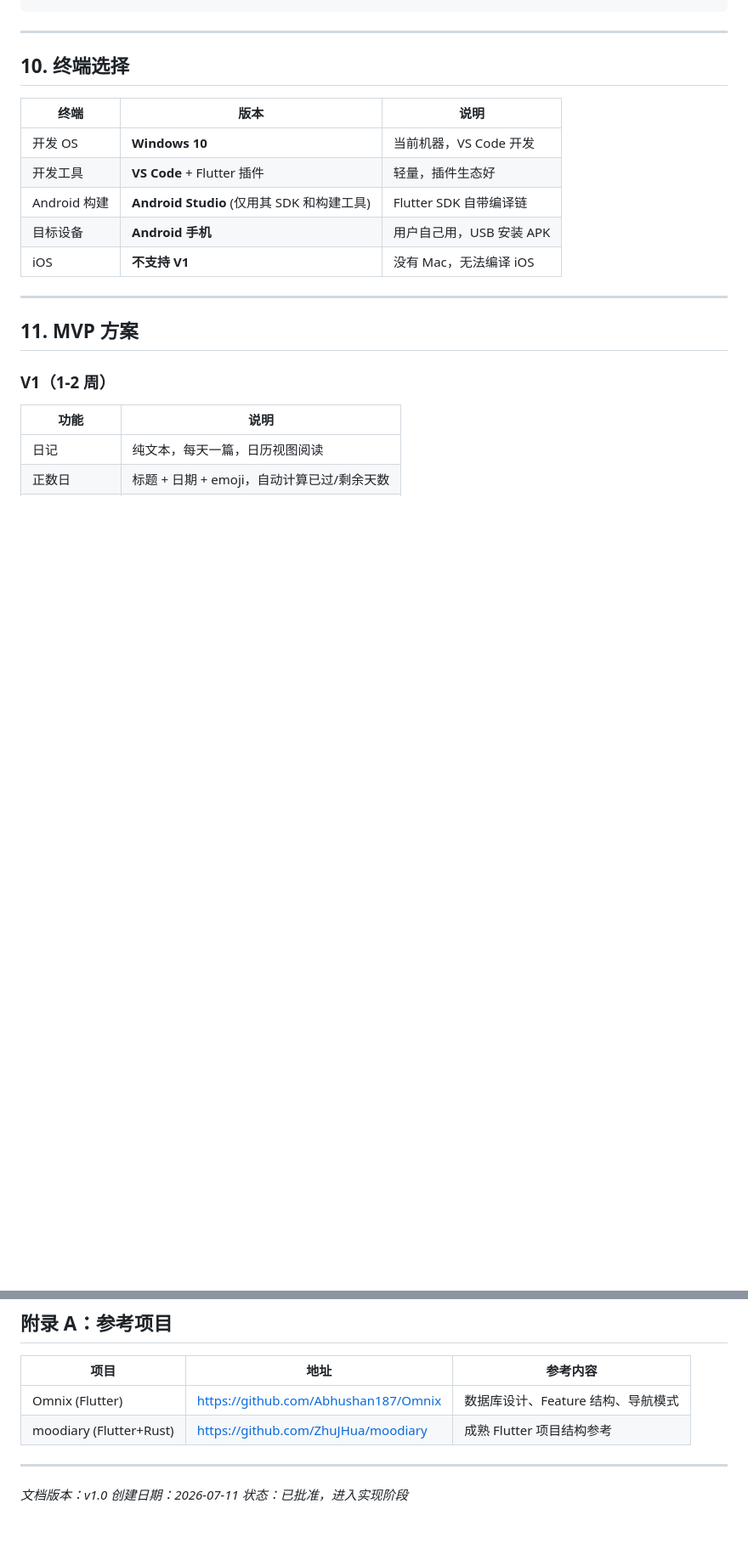
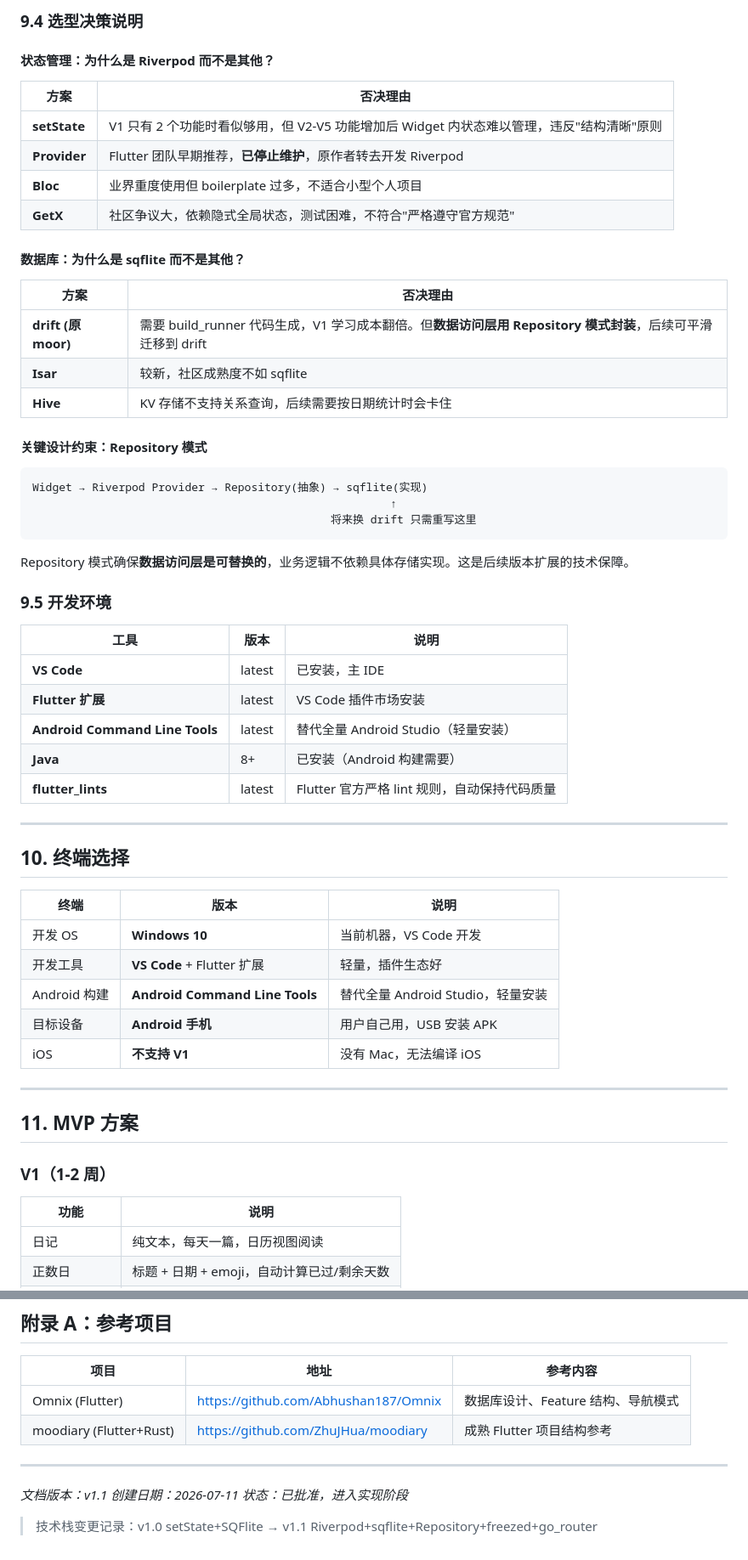
Before and after one commit to ncz1117/TraceLife, a Markdown page: docs/立项文档.md, 2 parts joined by grey strips. Shown at 85% size. Rendered like a GitHub page; blank space fills up the shorter version.

````diff
--- a/docs/立项文档.md
+++ b/docs/立项文档.md
@@ -250,4 +287,43 @@ dependencies:
 ```
+
+### 9.4 选型决策说明
+
+#### 状态管理：为什么是 Riverpod 而不是其他？
+
+| 方案 | 否决理由 |
+|------|---------|
+| **setState** | V1 只有 2 个功能时看似够用，但 V2-V5 功能增加后 Widget 内状态难以管理，违反"结构清晰"原则 |
+| **Provider** | Flutter 团队早期推荐，**已停止维护**，原作者转去开发 Riverpod |
+| **Bloc** | 业界重度使用但 boilerplate 过多，不适合小型个人项目 |
+| **GetX** | 社区争议大，依赖隐式全局状态，测试困难，不符合"严格遵守官方规范" |
+
+#### 数据库：为什么是 sqflite 而不是其他？
+
+| 方案 | 否决理由 |
+|------|---------|
+| **drift (原 moor)** | 需要 build_runner 代码生成，V1 学习成本翻倍。但**数据访问层用 Repository 模式封装**，后续可平滑迁移到 drift |
+| **Isar** | 较新，社区成熟度不如 sqflite |
+| **Hive** | KV 存储不支持关系查询，后续需要按日期统计时会卡住 |
+
+#### 关键设计约束：Repository 模式
+
+```
+Widget → Riverpod Provider → Repository(抽象) → sqflite(实现)
+                                                      ↑
+                                             将来换 drift 只需重写这里
+```
+
+Repository 模式确保**数据访问层是可替换的**，业务逻辑不依赖具体存储实现。这是后续版本扩展的技术保障。
+
+### 9.5 开发环境
+
+| 工具 | 版本 | 说明 |
+|------|------|------|
+| **VS Code** | latest | 已安装，主 IDE |
+| **Flutter 扩展** | latest | VS Code 插件市场安装 |
+| **Android Command Line Tools** | latest | 替代全量 Android Studio（轻量安装） |
+| **Java** | 8+ | 已安装（Android 构建需要） |
+| **flutter_lints** | latest | Flutter 官方严格 lint 规则，自动保持代码质量 |
 
 ---
 
@@ -256,8 +332,8 @@ dependencies:
 | 终端 | 版本 | 说明 |
 |------|------|------|
 | 开发 OS | **Windows 10** | 当前机器，VS Code 开发 |
-| 开发工具 | **VS Code** + Flutter 插件 | 轻量，插件生态好 |
-| Android 构建 | **Android Studio** (仅用其 SDK 和构建工具) | Flutter SDK 自带编译链 |
+| 开发工具 | **VS Code** + Flutter 扩展 | 轻量，插件生态好 |
+| Android 构建 | **Android Command Line Tools** | 替代全量 Android Studio，轻量安装 |
 | 目标设备 | **Android 手机** | 用户自己用，USB 安装 APK |
 | iOS | **不支持 V1** | 没有 Mac，无法编译 iOS |
 
@@ -484,6 +582,8 @@ V5 ── 2026年10月 ──── + 订阅记录 + 生日提醒 + 数据导出
 
 ---
 
-*文档版本：v1.0*
+*文档版本：v1.1*
 *创建日期：2026-07-11*
 *状态：已批准，进入实现阶段*
+
+> 技术栈变更记录：v1.0 setState+SQFlite → v1.1 Riverpod+sqflite+Repository+freezed+go_router
````
Also changed, not shown: other parts of docs/立项文档.md (+110 -51 lines).
